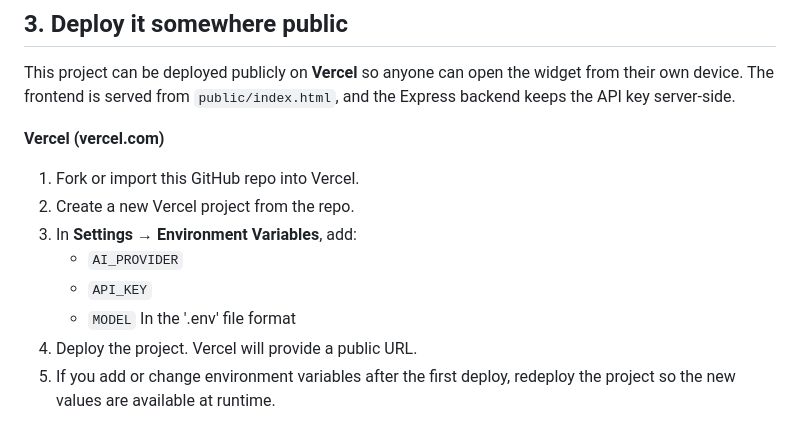
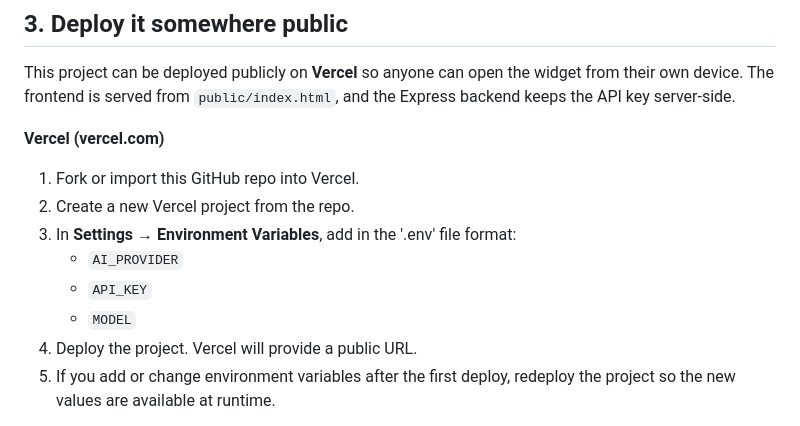
Before and after one commit to jaisurajk/TriCity_ClaudeAgent, a Markdown page: README.md, the part around the change. Rendered like a GitHub page.

Commit message:
syntax readme typo
Clarify instructions for adding environment variables in Vercel.

```diff
--- a/README.md
+++ b/README.md
@@ -111,11 +111,10 @@ and the Express backend keeps the API key server-side.
 **Vercel (vercel.com)**
 1. Fork or import this GitHub repo into Vercel.
 2. Create a new Vercel project from the repo.
-3. In **Settings → Environment Variables**, add:
+3. In **Settings → Environment Variables**, add in the '.env' file format:
    - `AI_PROVIDER`
    - `API_KEY`
    - `MODEL`
-   In the '.env' file format
 4. Deploy the project. Vercel will provide a public URL.
 5. If you add or change environment variables after the first deploy,
    redeploy the project so the new values are available at runtime.
```
